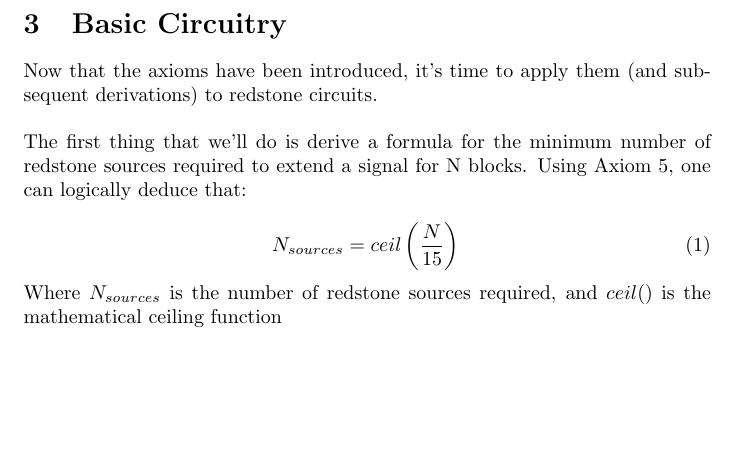
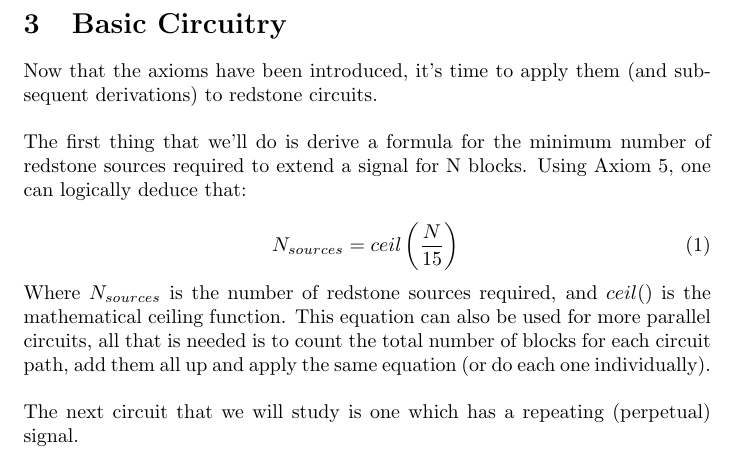
Before and after one commit to ISDementyev/AMN, a LaTeX document (docs/main-doc.tex): part of page 2 of 2, cut so that both start at the same text, the shorter picture padded with empty space. Compiled offline with pdfLaTeX.

Commit message:
Updated - will start perpetual circuit next

```diff
--- a/docs/main-doc.tex
+++ b/docs/main-doc.tex
@@ -38,8 +38,10 @@ The first thing that we'll do is derive a formula for the minimum number of reds
 \end{equation}
 
 \noindent
-Where $N_{sources}$ is the number of redstone sources required, and $ceil()$ is the mathematical ceiling function
+Where $N_{sources}$ is the number of redstone sources required, and $ceil()$ is the mathematical ceiling function. This equation can also be used for more parallel circuits, all that is needed is to count the total number of blocks for each circuit path, add them all up and apply the same equation (or do each one individually). \\
 
+\noindent
+The next circuit that we will study is one which has a repeating (perpetual) signal.
 
 
 \end{document}
```
